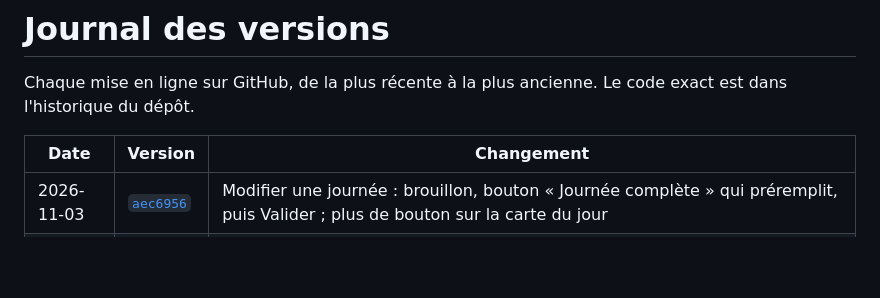
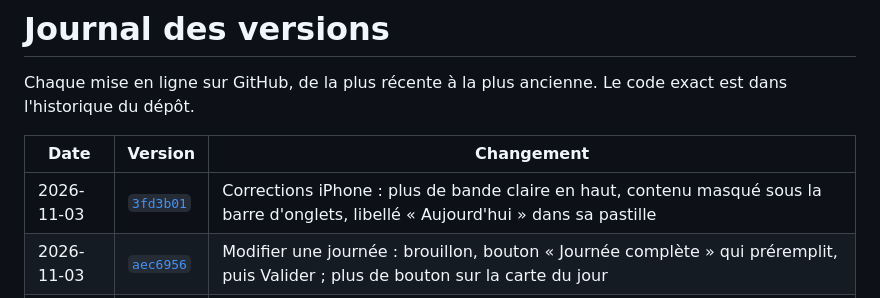
Before and after one commit to paullerouxlarre-debug/rythme, a Markdown page: cerveau/journal.md, the part around the change. Rendered like a GitHub page; blank space fills up the shorter version.

Commit message:
Cerveau : journal corrections iPhone
Co-Authored-By: Claude Opus 5.5 <noreply@anthropic.com>
Claude-Session: https://claude.ai/code/session_01MXcG1jw7GmQ8yYpGjfYqGh

```diff
--- a/cerveau/journal.md
+++ b/cerveau/journal.md
@@ -10,6 +10,7 @@ Chaque mise en ligne sur GitHub, de la plus récente à la plus ancienne. Le cod
 
 | Date | Version | Changement |
 |---|---|---|
+| 2026-11-03 | [`3fd3b01`](https://github.com/paullerouxlarre-debug/rythme/commit/3fd3b01) | Corrections iPhone : plus de bande claire en haut, contenu masqué sous la barre d'onglets, libellé « Aujourd'hui » dans sa pastille |
 | 2026-11-03 | [`aec6956`](https://github.com/paullerouxlarre-debug/rythme/commit/aec6956) | Modifier une journée : brouillon, bouton « Journée complète » qui préremplit, puis Valider ; plus de bouton sur la carte du jour |
 | 2026-11-03 | [`f7167a3`](https://github.com/paullerouxlarre-debug/rythme/commit/f7167a3) | iPhone 15 Pro : l'app passe sous la Dynamic Island avec une bande lisible ; bulles de confirmation à la largeur du texte |
 | 2026-11-03 | [`9e809c5`](https://github.com/paullerouxlarre-debug/rythme/commit/9e809c5) | Nouveau logo « Aube » (soleil levant, trois vagues de verre) |
```
